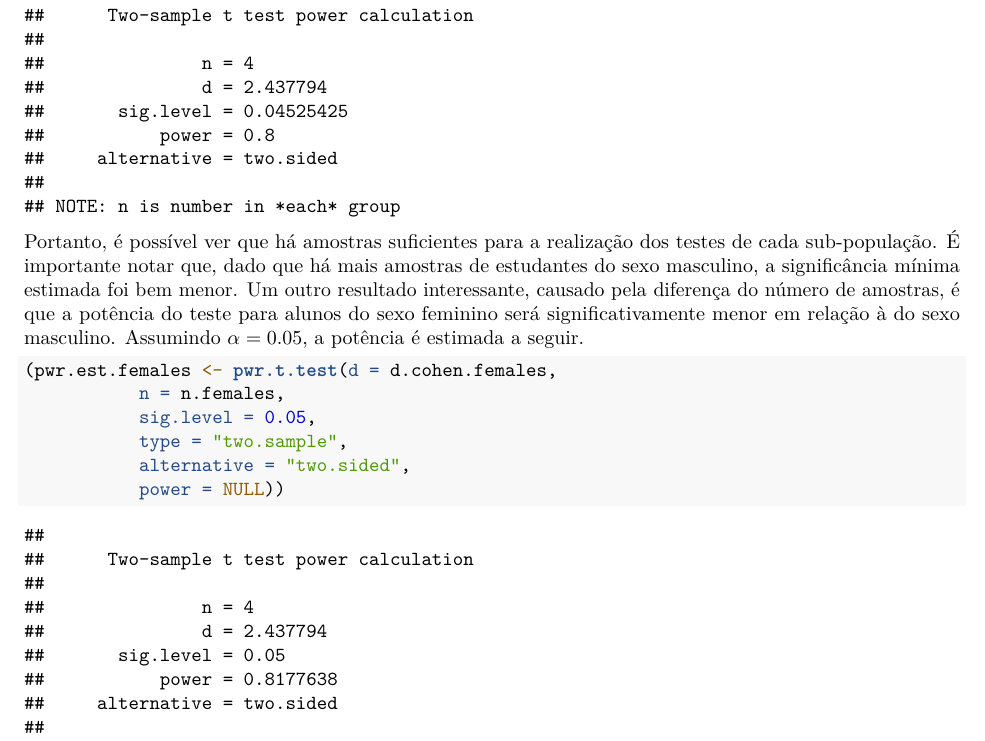
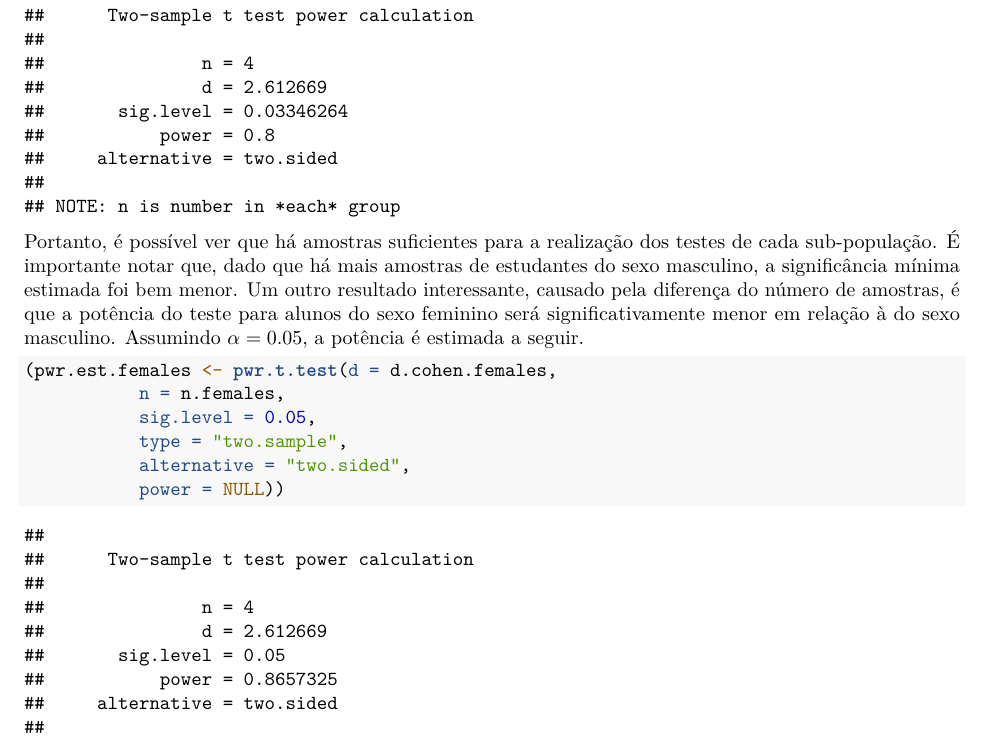
Before and after one commit to vicrsp/pae-ppgee-2019-2, an R Markdown document (CS02/CS02report_vitor.Rmd): part of page 3 of 4, cut so that both start at the same text. Rendered offline with R 4.5, knitr and Pandoc, then LaTeX, with nearby package versions.

Commit message:
corrigindo calculo da variancia combinada

````diff
--- a/CS02/CS02report_vitor.Rmd
+++ b/CS02/CS02report_vitor.Rmd
@@ -135,24 +135,30 @@ count.Females <- data.all.Females %>% count(Class)
 n.males   <- min(count.Males$n)
 n.females <- min(count.Females$n)
 
-sd.males <- sd(data.all.Males$imc)
-sd.females <- sd(data.all.Females$imc)
+var.males.2016.2 <- (data.all.Males %>% filter(Class == '2016-2')
+                    %>% summarise(var = var(imc)))$var
+var.males.2017.2 <- (data.all.Males %>% filter(Class == '2017-2')
+                    %>% summarise(var = var(imc)))$var
 
-sd.males.2016.2 <- (data.all.Males %>% filter(Class == '2016-2')
-                    %>% summarise(std = sd(imc)))$std
-sd.males.2017.2 <- (data.all.Males %>% filter(Class == '2017-2')
-                    %>% summarise(std = sd(imc)))$std
+var.females.2016.2 <- (data.all.Females %>% filter(Class == '2016-2')
+                      %>% summarise(var = var(imc)))$var
+var.females.2017.2 <- (data.all.Females %>% filter(Class == '2017-2')
+                      %>% summarise(var = var(imc)))$var
 
-sd.females.2016.2 <- (data.all.Females %>% filter(Class == '2016-2')
-                      %>% summarise(std = sd(imc)))$std
-sd.females.2017.2 <- (data.all.Females %>% filter(Class == '2017-2')
-                      %>% summarise(std = sd(imc)))$std
+n.males.2016.2 <- (count.Males %>% filter(Class == '2016-2'))$n
+n.males.2017.2 <- (count.Males %>% filter(Class == '2017-2'))$n
+n.females.2017.2 <- (count.Females %>% filter(Class == '2016-2'))$n
+n.females.2016.2 <- (count.Females %>% filter(Class == '2017-2'))$n
 
-sd.pooled.males <- sqrt((sd.males.2016.2^2 + sd.males.2017.2^2)/2)
-sd.pooled.females <- sqrt((sd.females.2016.2^2 + sd.females.2017.2^2)/2)
+pooled.var <- function(var1, var2, n1, n2){
+  return((var1 * (n1 - 1) + var2 * (n2 -1))/(n1 + n2 - 2))
+}
 
-d.cohen.males <- eff_size/sd.pooled.males
-d.cohen.females <- eff_size/sd.pooled.females
+var.pooled.males <- pooled.var(var.males.2016.2, var.males.2017.2, n.males.2016.2, n.males.2017.2)
+var.pooled.females <- pooled.var(var.females.2016.2, var.females.2017.2, n.females.2016.2, n.females.2017.2)
+
+d.cohen.males <- eff_size/sqrt(var.pooled.males)
+d.cohen.females <- eff_size/sqrt(var.pooled.females)
 ```
 
 ``` {r show_power_est}
````
